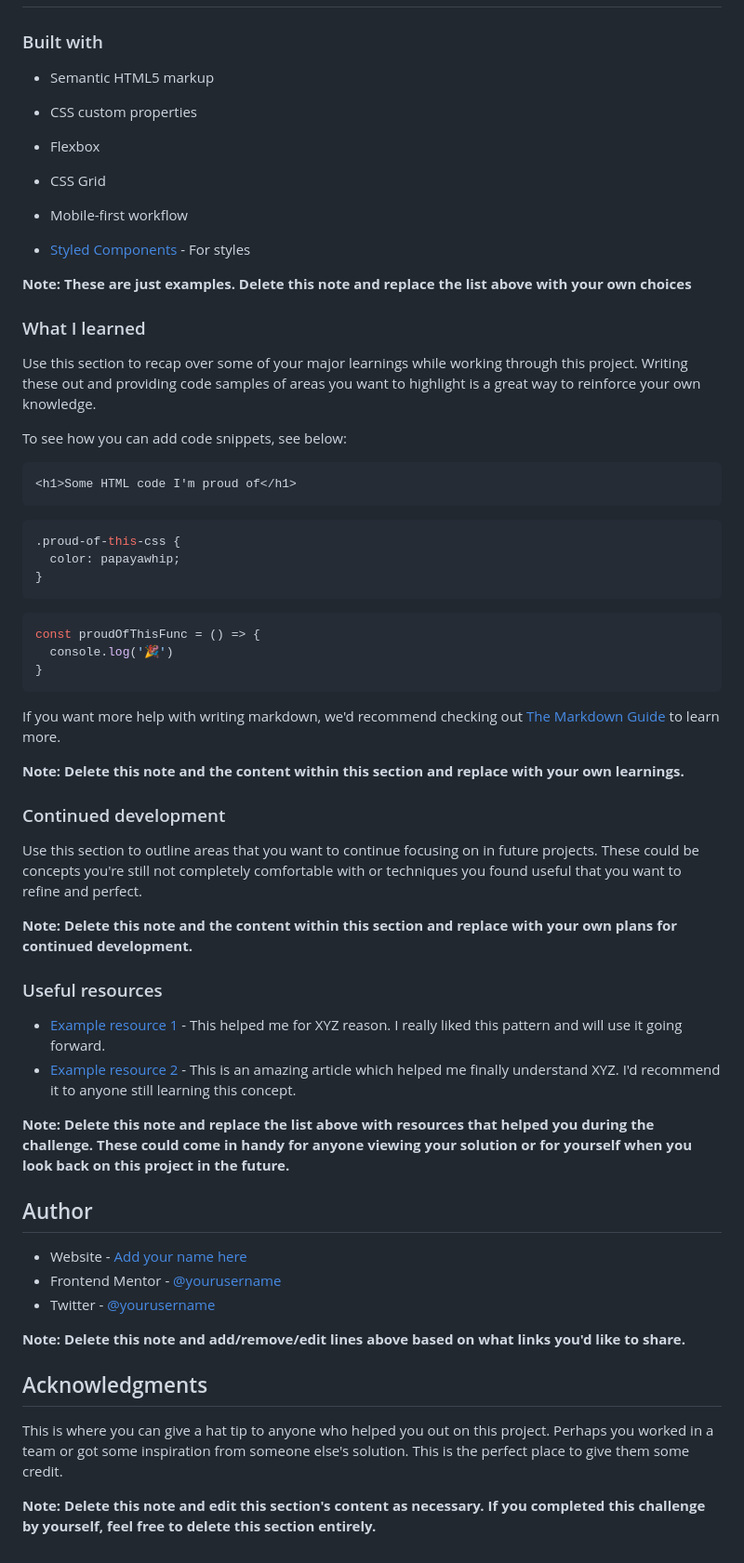
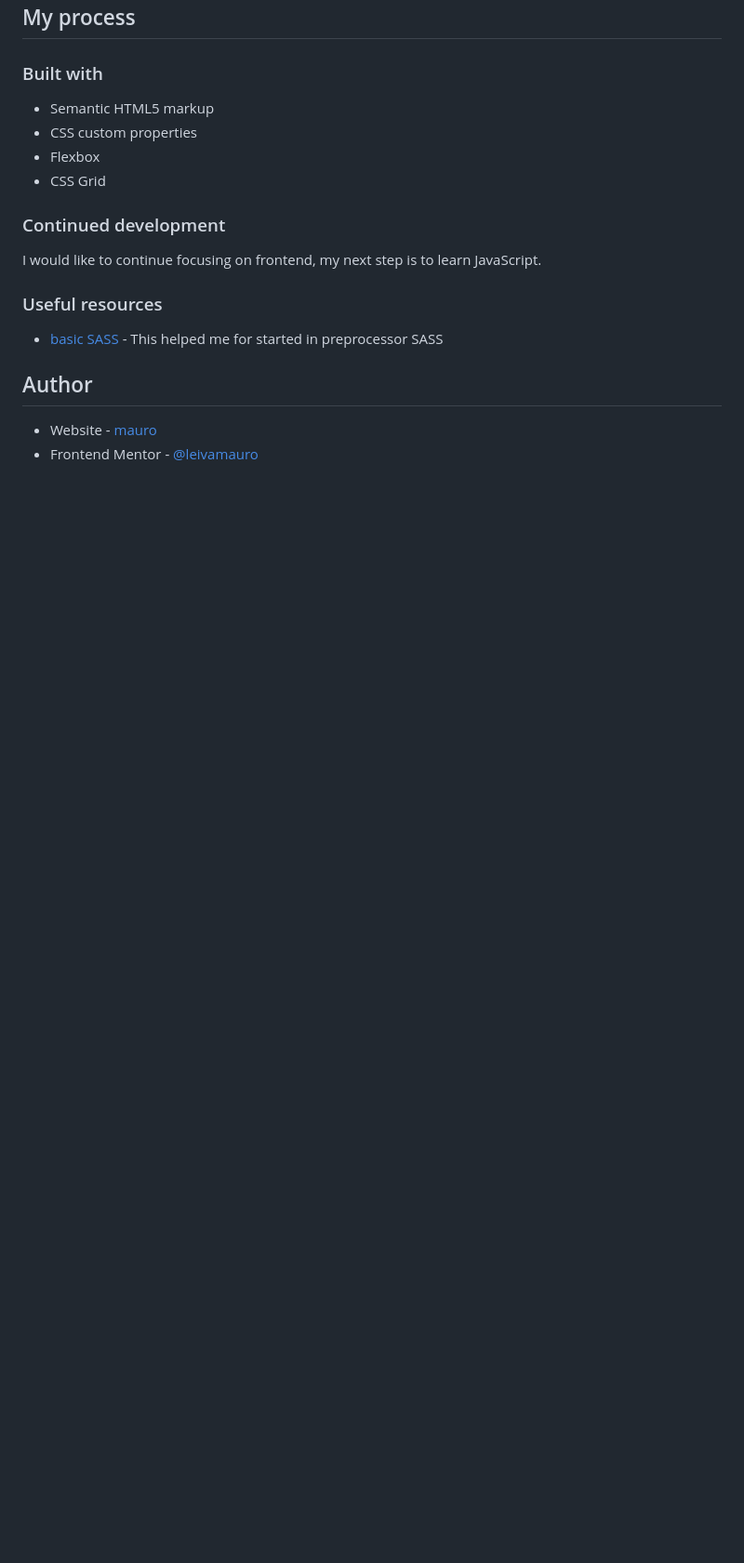
Before and after one commit to leivamauro/summary-component, a Markdown page: README-template.md, the part around the change printed below. Shown: that part at 93% size. Rendered like a GitHub page; blank space fills up the shorter version.

````diff
--- a/README-template.md
+++ b/README-template.md
@@ -51,59 +27,16 @@ Then crop/optimize/edit your image however you like, add it to your project, and
 - CSS custom properties
 - Flexbox
 - CSS Grid
-- Mobile-first workflow
-
-- [Styled Components](https://styled-components.com/) - For styles
-
-**Note: These are just examples. Delete this note and replace the list above with your own choices**
-
-### What I learned
-
-Use this section to recap over some of your major learnings while working through this project. Writing these out and providing code samples of areas you want to highlight is a great way to reinforce your own knowledge.
-
-To see how you can add code snippets, see below:
-
-```html
-<h1>Some HTML code I'm proud of</h1>
-```
-```css
-.proud-of-this-css {
-  color: papayawhip;
-}
-```
-```js
-const proudOfThisFunc = () => {
-  console.log('🎉')
-}
-```
-
-If you want more help with writing markdown, we'd recommend checking out [The Markdown Guide](https://www.markdownguide.org/) to learn more.
-
-**Note: Delete this note and the content within this section and replace with your own learnings.**
 
 ### Continued development
 
-Use this section to outline areas that you want to continue focusing on in future projects. These could be concepts you're still not completely comfortable with or techniques you found useful that you want to refine and perfect.
-
-**Note: Delete this note and the content within this section and replace with your own plans for continued development.**
+I would like to continue focusing on frontend, my next step is to learn JavaScript.
 
 ### Useful resources
 
-- [Example resource 1](https://www.example.com) - This helped me for XYZ reason. I really liked this pattern and will use it going forward.
-- [Example resource 2](https://www.example.com) - This is an amazing article which helped me finally understand XYZ. I'd recommend it to anyone still learning this concept.
-
-**Note: Delete this note and replace the list above with resources that helped you during the challenge. These could come in handy for anyone viewing your solution or for yourself when you look back on this project in the future.**
+- [basic SASS](https://sass-lang.com/guide) - This helped me for started in preprocessor SASS
 
 ## Author
 
-- Website - [Add your name here](https://www.your-site.com)
-- Frontend Mentor - [@yourusername](https://www.frontendmentor.io/profile/yourusername)
-- Twitter - [@yourusername](https://www.twitter.com/yourusername)
-
-**Note: Delete this note and add/remove/edit lines above based on what links you'd like to share.**
-
-## Acknowledgments
-
-This is where you can give a hat tip to anyone who helped you out on this project. Perhaps you worked in a team or got some inspiration from someone else's solution. This is the perfect place to give them some credit.
-
-**Note: Delete this note and edit this section's content as necessary. If you completed this challenge by yourself, feel free to delete this section entirely.**
+- Website - [mauro](https://github.com/leivamauro)
+- Frontend Mentor - [@leivamauro](https://www.frontendmentor.io/profile/leivamauro)
````
Also changed, not shown: other parts of README-template.md (+8 -32 lines), My-Solution.png (added).
